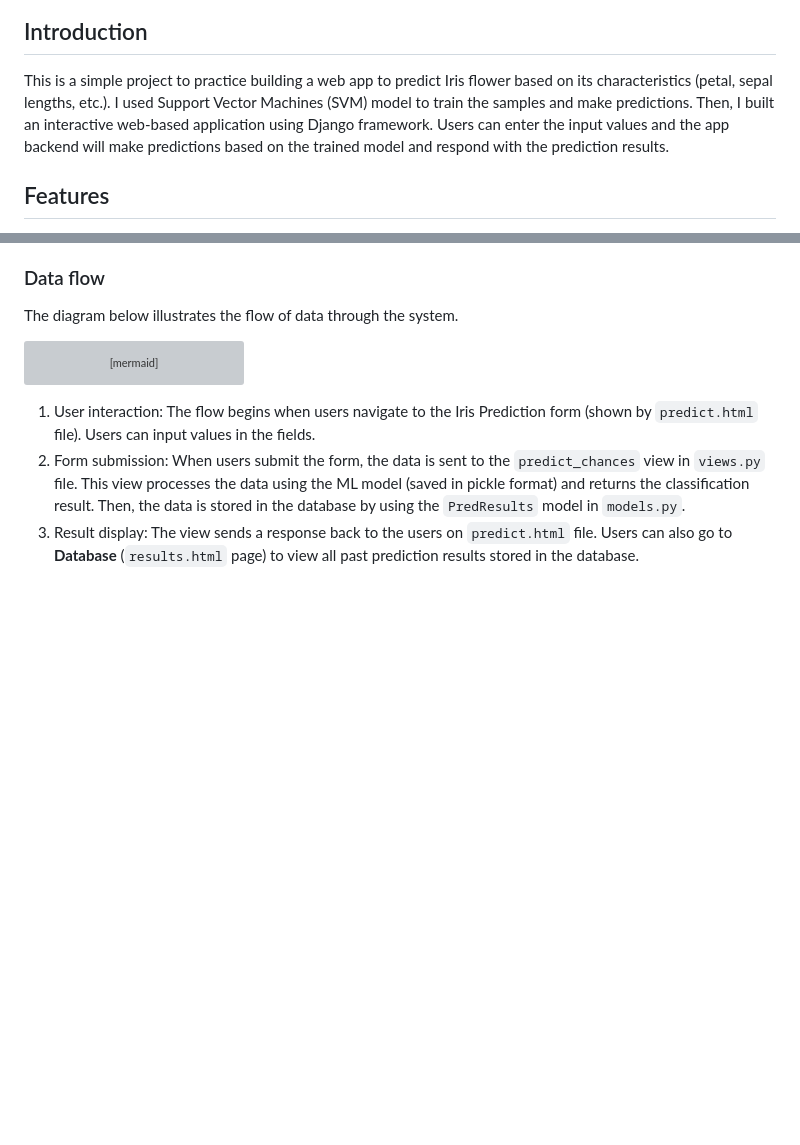
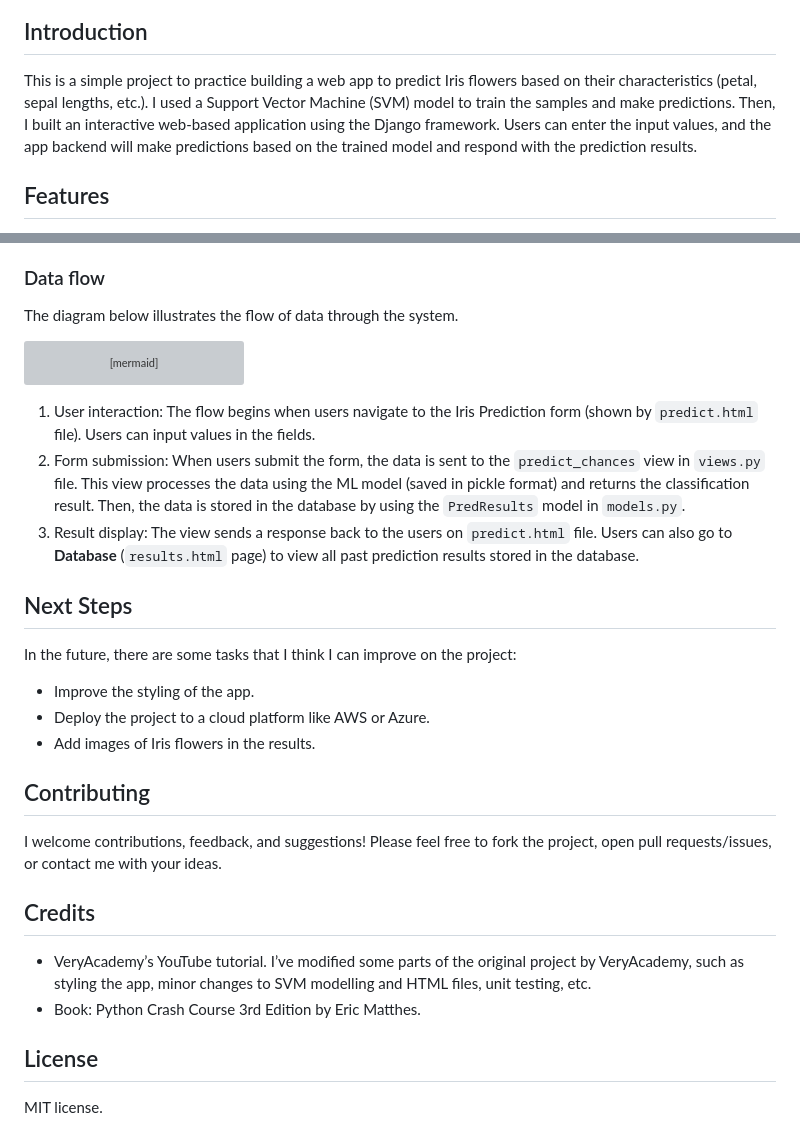
Before and after one commit to longnca/iris-prediction-django-web-app, a Markdown page: README.md, 2 parts joined by grey strips. Rendered like a GitHub page; blank space fills up the shorter version; grey boxes are pictures that could not be loaded.

```diff
--- a/README.md
+++ b/README.md
@@ -4,7 +4,7 @@
 
 ## Introduction
 
-This is a simple project to practice building a web app to predict Iris flower based on its characteristics (petal, sepal lengths, etc.). I used Support Vector Machines (SVM) model to train the samples and make predictions. Then, I built an interactive web-based application using Django framework. Users can enter the input values and the app backend will make predictions based on the trained model and respond with the prediction results.
+This is a simple project to practice building a web app to predict Iris flowers based on their characteristics (petal, sepal lengths, etc.). I used a Support Vector Machine (SVM) model to train the samples and make predictions. Then, I built an interactive web-based application using the Django framework. Users can enter the input values, and the app backend will make predictions based on the trained model and respond with the prediction results.
 
 ## Features
 
@@ -179,3 +178,24 @@ sequenceDiagram
 1. User interaction: The flow begins when users navigate to the Iris Prediction form (shown by `predict.html` file). Users can input values in the fields.
 1. Form submission: When users submit the form, the data is sent to the `predict_chances` view in `views.py` file. This view processes the data using the ML model (saved in pickle format) and returns the classification result. Then, the data is stored in the database by using the `PredResults` model in `models.py`.
 1. Result display: The view sends a response back to the users on `predict.html` file. Users can also go to **Database** (`results.html` page) to view all past prediction results stored in the database.
+
+## Next Steps
+
+In the future, there are some tasks that I think I can improve on the project:
+
+- Improve the styling of the app.
+- Deploy the project to a cloud platform like AWS or Azure.
+- Add images of Iris flowers in the results.
+
+## Contributing
+
+I welcome contributions, feedback, and suggestions! Please feel free to fork the project, open pull requests/issues, or contact me with your ideas.
+
+## Credits
+
+- VeryAcademy’s YouTube tutorial. I’ve modified some parts of the original project by VeryAcademy, such as styling the app, minor changes to SVM modelling and HTML files, unit testing, etc.
+- Book: Python Crash Course 3rd Edition by Eric Matthes.
+
+## License
+
+MIT license.
```
Also changed, not shown: other parts of README.md (+8 -9 lines), assets/iris_species.png.
